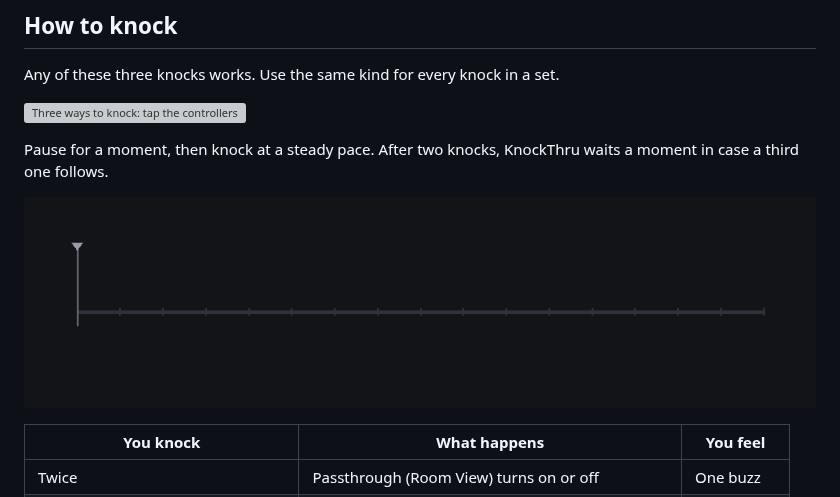
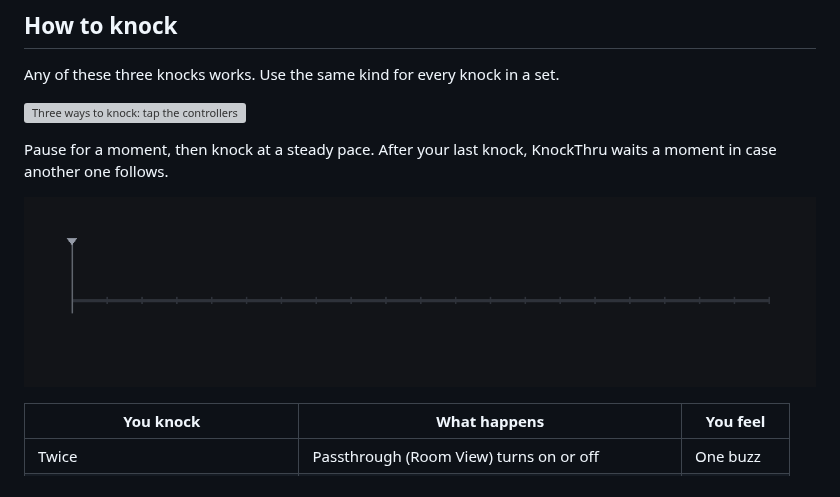
Before and after one commit to VioletTides/KnockThru, a Markdown page: README.md, the part around one of its changes. Drawn GitHub-style; pictures changed too: images/timing.gif; grey boxes are pictures that could not be loaded.

Commit message:
Show a triple knock after the double in the How to knock animations

```diff
--- a/README.md
+++ b/README.md
@@ -25,3 +25,3 @@ Any of these three knocks works. Use the same kind for every knock in a set.
 
-Pause for a moment, then knock at a steady pace. After two knocks, KnockThru waits a moment in case a third one follows.
+Pause for a moment, then knock at a steady pace. After your last knock, KnockThru waits a moment in case another one follows.
 
```
Also changed, not shown: other parts of README.md (+2 -2 lines), 2 other files.
